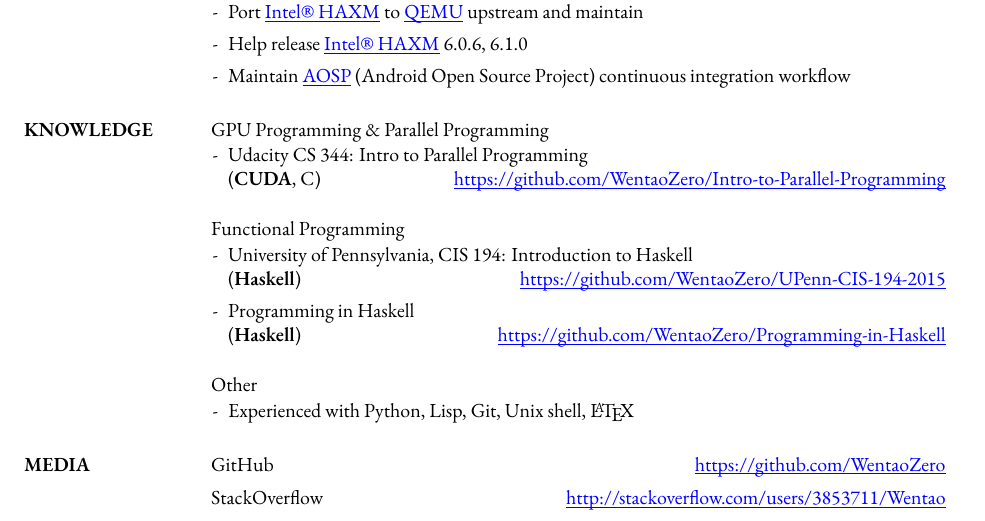
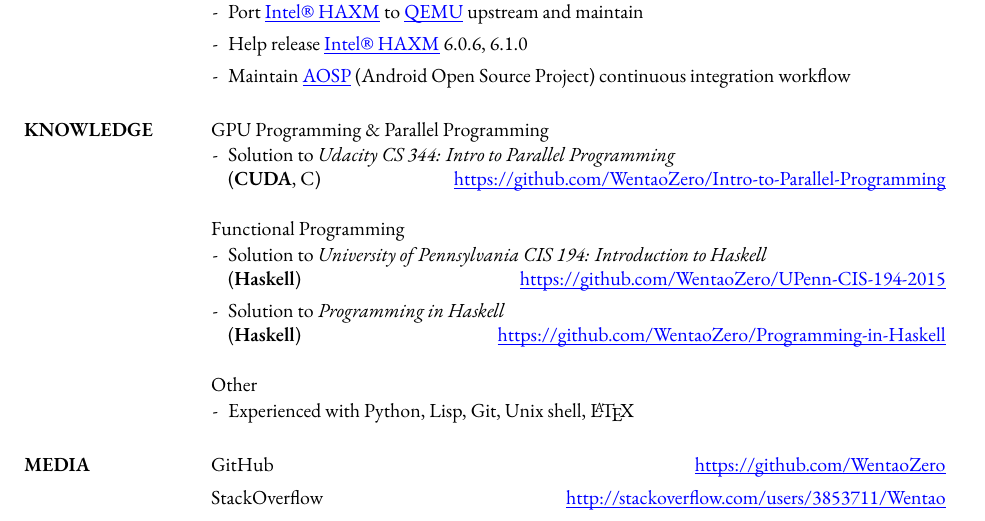
Before and after one commit to chanqi4444/Resume, a LaTeX CV (Resume-Wentao-LIU.tex): part of the page, cut so that both start at the same text. Compiled offline with XeLaTeX; a missing font is replaced by an installed copy or a similar font.

Commit message:
reorganize KNOWLEDGE

```diff
--- a/Resume-Wentao-LIU.tex
+++ b/Resume-Wentao-LIU.tex
@@ -59,7 +59,7 @@
 
 	GPU Programming \& Parallel Programming
 	\begin{itemize}[leftmargin=*, topsep=1pt]
-		\item[-] Udacity CS 344: Intro to Parallel Programming \\
+		\item[-] Solution to {\it Udacity CS 344: Intro to Parallel Programming} \\
 		({\bf CUDA}, C) \hspace*{\fill} \href {\CUDAlink} {\underline {\smash {\CUDAlink}}}
 	\end{itemize}
 
@@ -68,9 +68,9 @@
 
 	Functional Programming
 	\begin{itemize}[leftmargin=*, topsep=1pt]
-		\item[-] University of Pennsylvania, CIS 194: Introduction to Haskell \\
+		\item[-] Solution to {\it University of Pennsylvania CIS 194: Introduction to Haskell} \\
 		({\bf Haskell}) \hspace*{\fill} \href {\UPennHSlink} {\underline {\smash {\UPennHSlink}}}
-		\item[-] Programming in Haskell \\
+		\item[-] Solution to {\it Programming in Haskell} \\
 		({\bf Haskell}) \hspace*{\fill} \href {\HasLink} {\underline {\smash {\HasLink}}}
 	\end{itemize}
 
```
Also changed, not shown: Resume-Wentao-LIU.pdf, Resume-Wentao-LIU.png.
